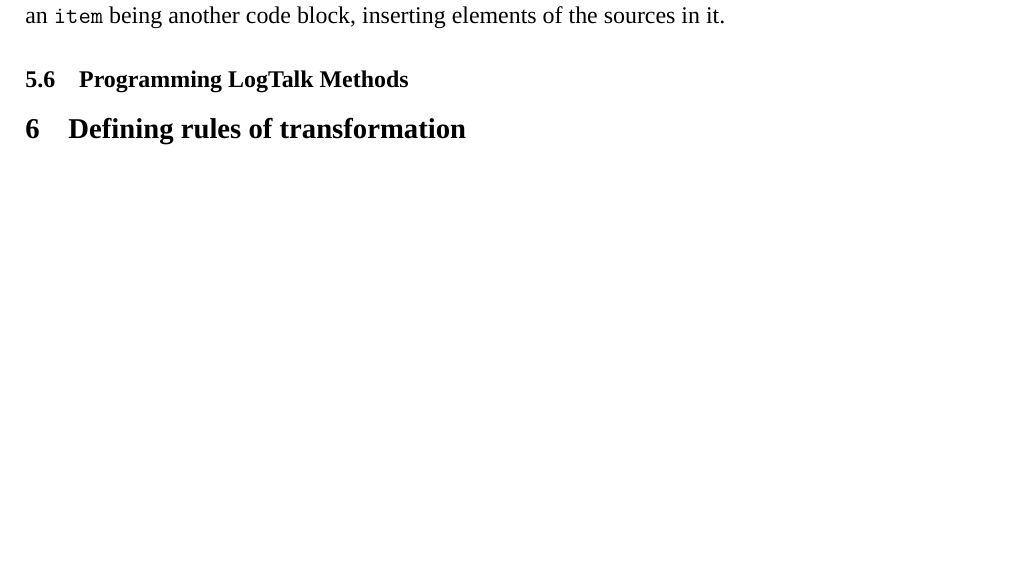
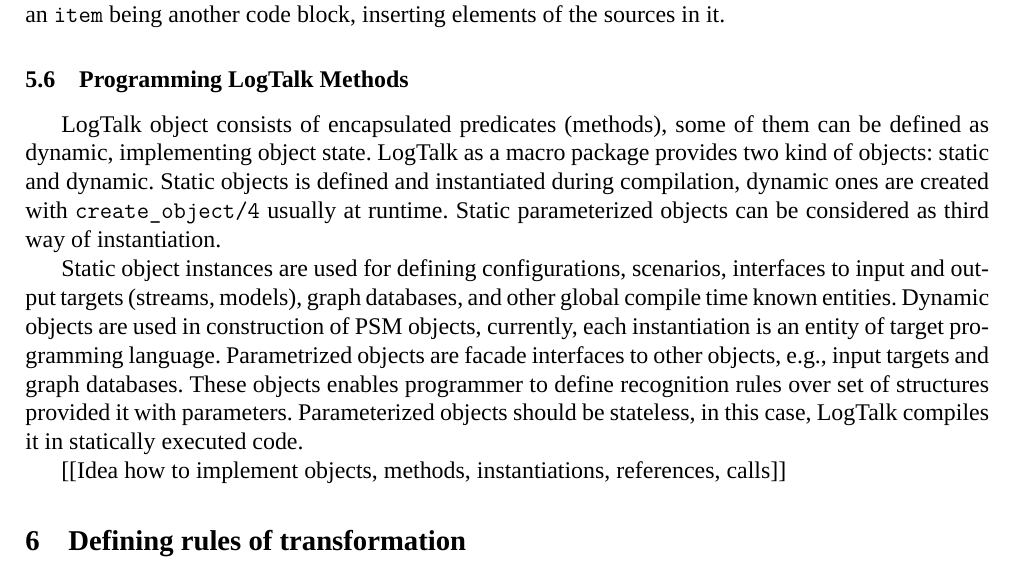
Before and after one commit to eugeneai/papers-2019, a LaTeX thesis (CEUR/tgr-paper.tex): part of page 8 of 11, cut so that both start at the same text, the shorter picture padded with empty space. Compiled offline with LuaLaTeX; a missing font is replaced by an installed copy or a similar font.

Commit message:
Added technique of object definition.

```diff
--- a/CEUR/tgr-paper.tex
+++ b/CEUR/tgr-paper.tex
@@ -292,6 +292,15 @@
 
 \subsection{Programming LogTalk Methods}
 \label{sec:lgt-methods}
+
+LogTalk object consists of encapsulated predicates (methods), some of them can be defined as dynamic, implementing object state.  LogTalk as a macro package provides two kind of objects: static and dynamic.  Static objects is defined and instantiated during compilation, dynamic ones are created with \texttt{create\_object/4} usually at runtime.  Static parameterized objects can be considered as third way of instantiation.
+
+Static object instances are used for defining configurations, scenarios, interfaces to input and output targets (streams, models), graph databases, and other global compile time known entities.  Dynamic objects are used in construction of PSM objects, currently, each instantiation is an entity of target programming language.  Parametrized objects are facade interfaces to other objects, e.g., input targets and graph databases.  These objects enables programmer to define recognition rules over set of structures provided it with parameters.  Parameterized objects should be stateless, in this case, LogTalk compiles it in statically executed code.
+
+%%%%% Methods can be redefined during inheritance.  Sending to the redefined method is done with ``\texttt{\^\^}'' message to self.
+
+
+[[Idea how to implement objects, methods, instantiations, references, calls]]
 
 \section{Defining rules of transformation}
 \label{sec:mda-rules}
```
